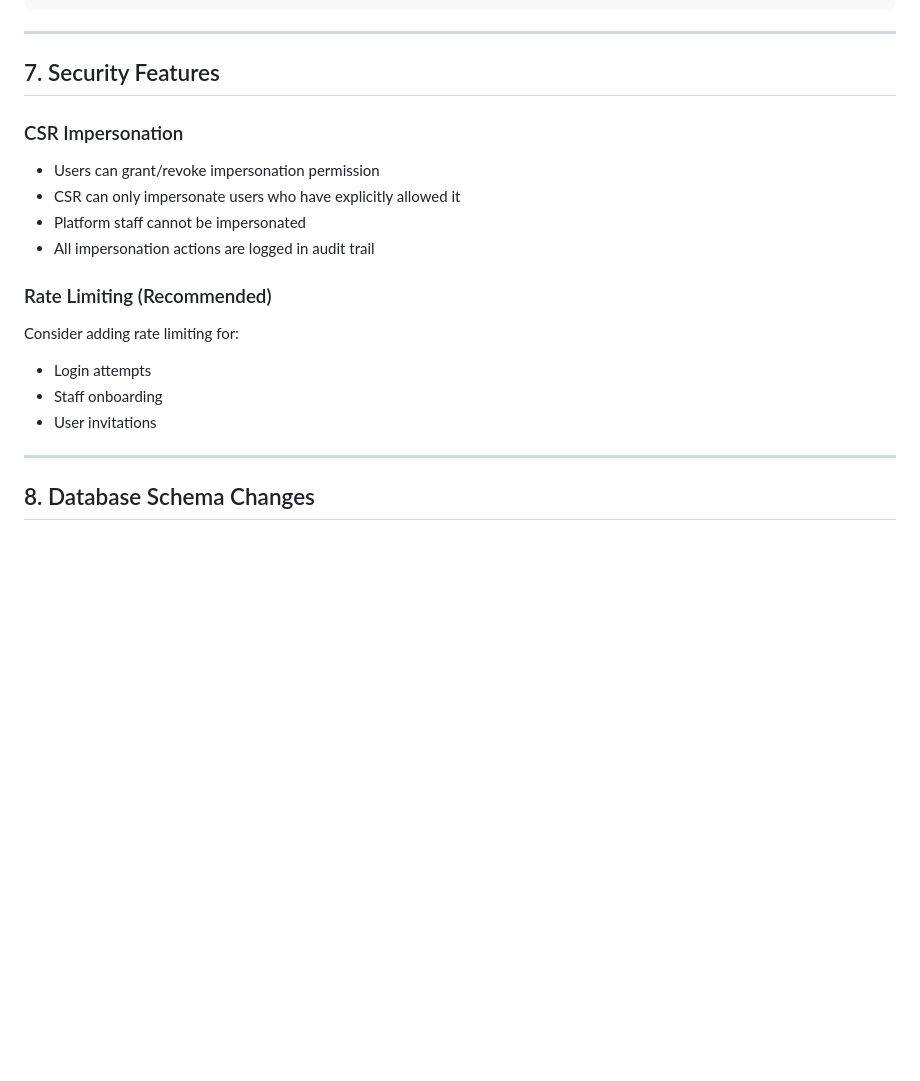
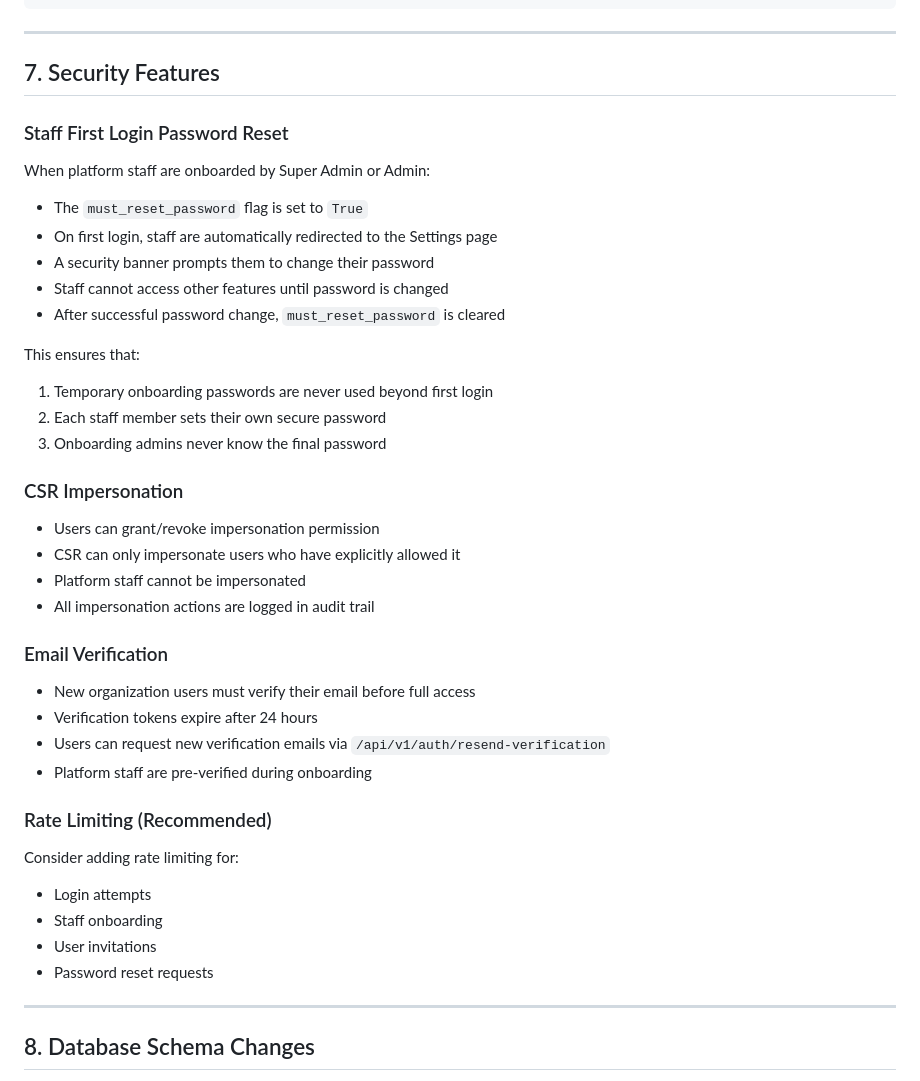
Before and after one commit to EfeObus/TekVwarho-ProAudit, a Markdown page: docs/RBAC_DOCUMENTATION.md, the part around the change. Drawn GitHub-style; blank space fills up the shorter version.

```diff
--- a/docs/RBAC_DOCUMENTATION.md
+++ b/docs/RBAC_DOCUMENTATION.md
@@ -260,6 +260,20 @@ Other roles
 
 ## 7. Security Features
 
+### Staff First Login Password Reset
+
+When platform staff are onboarded by Super Admin or Admin:
+- The `must_reset_password` flag is set to `True`
+- On first login, staff are automatically redirected to the Settings page
+- A security banner prompts them to change their password
+- Staff cannot access other features until password is changed
+- After successful password change, `must_reset_password` is cleared
+
+This ensures that:
+1. Temporary onboarding passwords are never used beyond first login
+2. Each staff member sets their own secure password
+3. Onboarding admins never know the final password
+
 ### CSR Impersonation
 
 - Users can grant/revoke impersonation permission
@@ -267,12 +281,20 @@ Other roles
 - Platform staff cannot be impersonated
 - All impersonation actions are logged in audit trail
 
+### Email Verification
+
+- New organization users must verify their email before full access
+- Verification tokens expire after 24 hours
+- Users can request new verification emails via `/api/v1/auth/resend-verification`
+- Platform staff are pre-verified during onboarding
+
 ### Rate Limiting (Recommended)
 
 Consider adding rate limiting for:
 - Login attempts
 - Staff onboarding
 - User invitations
+- Password reset requests
 
 ---
 
```
Also changed, not shown: README.md (+30 -0 lines), docs/TECHNICAL_ARCHITECTURE.md (+25 -0 lines).
